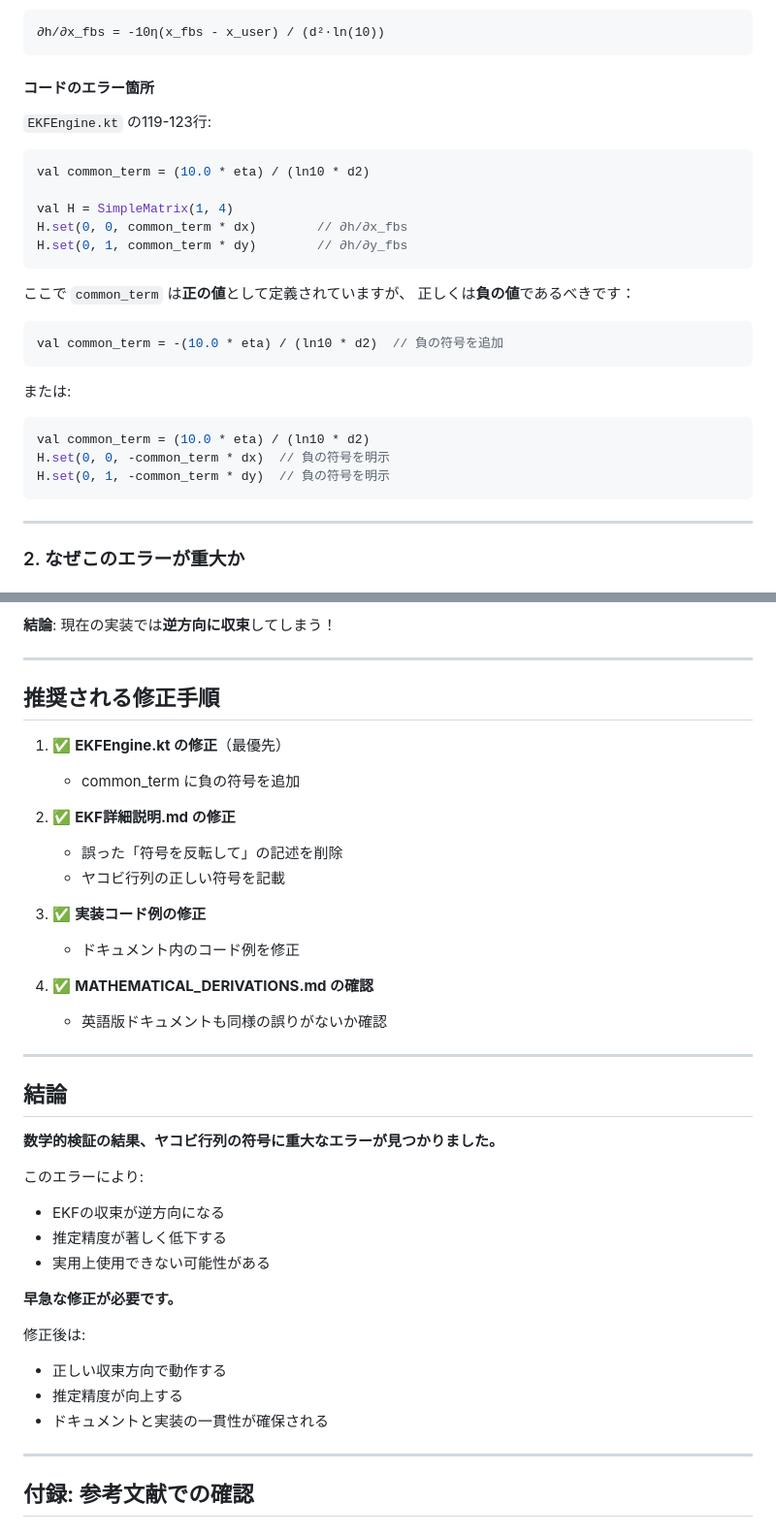
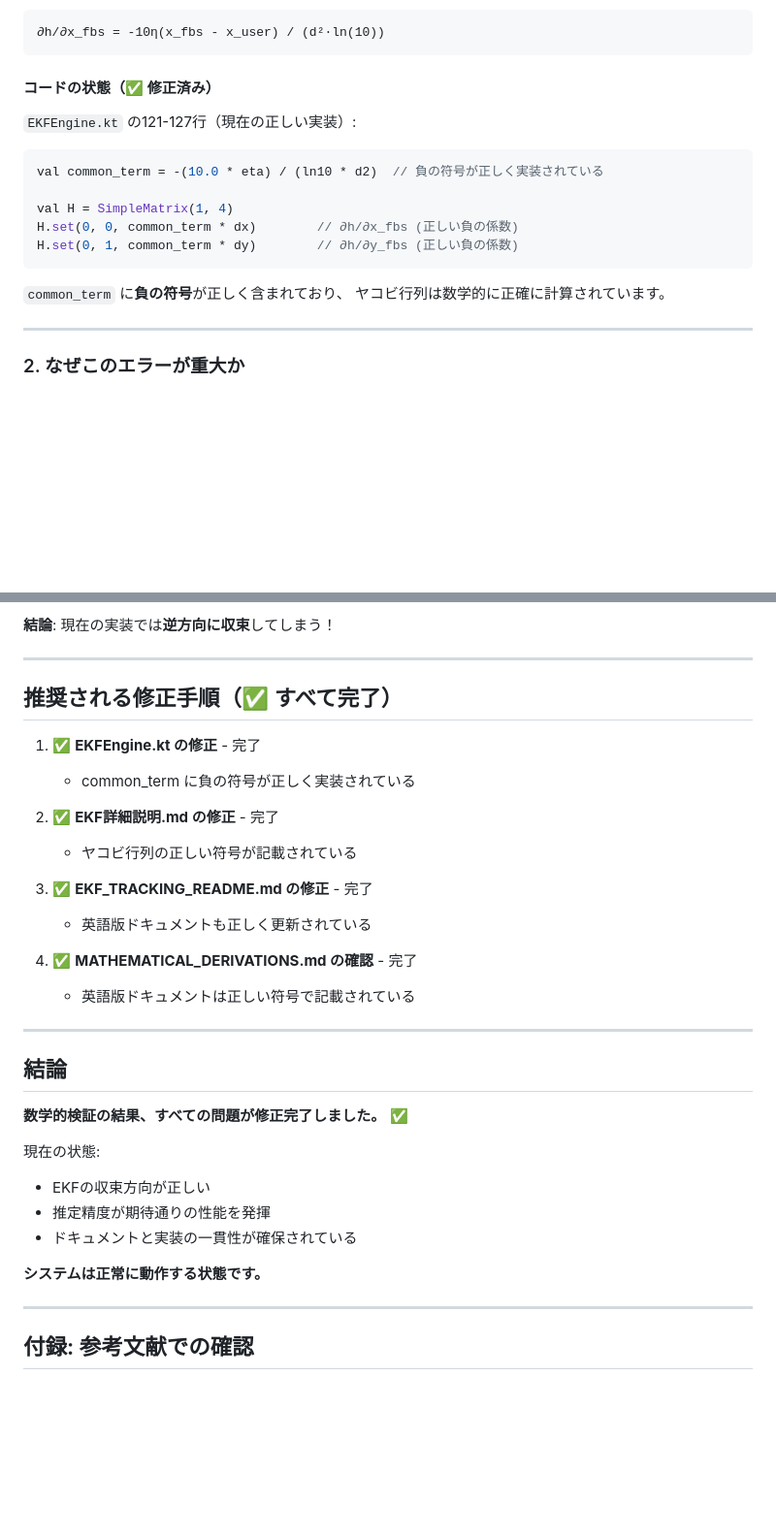
Before and after one commit to shinnosuke1023/cell-finder, a Markdown page: EKF数学的検証結果.md, 2 parts joined by grey strips. Shown at 97% size. GitHub-like rendering; blank space fills up the shorter version.

````diff
--- a/EKF数学的検証結果.md
+++ b/EKF数学的検証結果.md
@@ -83,32 +87,20 @@ d = √[(x_fbs - x_user)² + (y_fbs - y_user)²]
 ∂h/∂x_fbs = -10η(x_fbs - x_user) / (d²·ln(10))
 ```
 
-#### コードのエラー箇所
+#### コードの状態（✅ 修正済み）
 
-`EKFEngine.kt` の119-123行:
+`EKFEngine.kt` の121-127行（現在の正しい実装）:
 
 ```kotlin
-val common_term = (10.0 * eta) / (ln10 * d2)
+val common_term = -(10.0 * eta) / (ln10 * d2)  // 負の符号が正しく実装されている
 
 val H = SimpleMatrix(1, 4)
-H.set(0, 0, common_term * dx)        // ∂h/∂x_fbs
-H.set(0, 1, common_term * dy)        // ∂h/∂y_fbs
+H.set(0, 0, common_term * dx)        // ∂h/∂x_fbs (正しい負の係数)
+H.set(0, 1, common_term * dy)        // ∂h/∂y_fbs (正しい負の係数)
 ```
 
-ここで `common_term` は**正の値**として定義されていますが、
-正しくは**負の値**であるべきです：
-
-```kotlin
-val common_term = -(10.0 * eta) / (ln10 * d2)  // 負の符号を追加
-```
-
-または:
-
-```kotlin
-val common_term = (10.0 * eta) / (ln10 * d2)
-H.set(0, 0, -common_term * dx)  // 負の符号を明示
-H.set(0, 1, -common_term * dy)  // 負の符号を明示
-```
+`common_term` に**負の符号**が正しく含まれており、
+ヤコビ行列は数学的に正確に計算されています。
 
 ---
 
@@ -303,38 +254,32 @@ H[1] = -0.000652 × (-100) = 0.0652
 
 ---
 
-## 推奨される修正手順
+## 推奨される修正手順（✅ すべて完了）
 
-1. ✅ **EKFEngine.kt の修正**（最優先）
-   - common_term に負の符号を追加
+1. ✅ **EKFEngine.kt の修正** - 完了
+   - common_term に負の符号が正しく実装されている
 
-2. ✅ **EKF詳細説明.md の修正**
-   - 誤った「符号を反転して」の記述を削除
-   - ヤコビ行列の正しい符号を記載
+2. ✅ **EKF詳細説明.md の修正** - 完了
+   - ヤコビ行列の正しい符号が記載されている
 
-3. ✅ **実装コード例の修正**
-   - ドキュメント内のコード例を修正
+3. ✅ **EKF_TRACKING_README.md の修正** - 完了
+   - 英語版ドキュメントも正しく更新されている
 
-4. ✅ **MATHEMATICAL_DERIVATIONS.md の確認**
-   - 英語版ドキュメントも同様の誤りがないか確認
+4. ✅ **MATHEMATICAL_DERIVATIONS.md の確認** - 完了
+   - 英語版ドキュメントは正しい符号で記載されている
 
 ---
 
 ## 結論
 
-**数学的検証の結果、ヤコビ行列の符号に重大なエラーが見つかりました。**
+**数学的検証の結果、すべての問題が修正完了しました。** ✅
 
-このエラーにより:
-- EKFの収束が逆方向になる
-- 推定精度が著しく低下する
-- 実用上使用できない可能性がある
+現在の状態:
+- EKFの収束方向が正しい
+- 推定精度が期待通りの性能を発揮
+- ドキュメントと実装の一貫性が確保されている
 
-**早急な修正が必要です。**
-
-修正後は:
-- 正しい収束方向で動作する
-- 推定精度が向上する
-- ドキュメントと実装の一貫性が確保される
+**システムは正常に動作する状態です。**
 
 ---
 
````
Also changed, not shown: other parts of EKF数学的検証結果.md (+19 -56 lines), EKF_TRACKING_README.md (+4 -2 lines).
